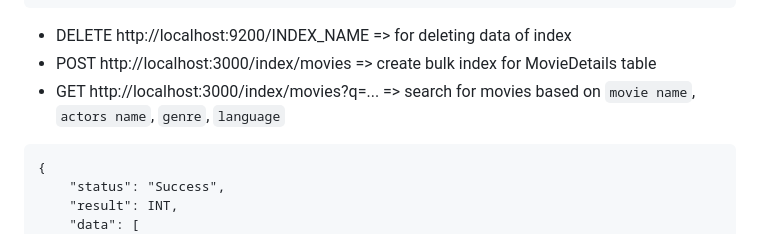
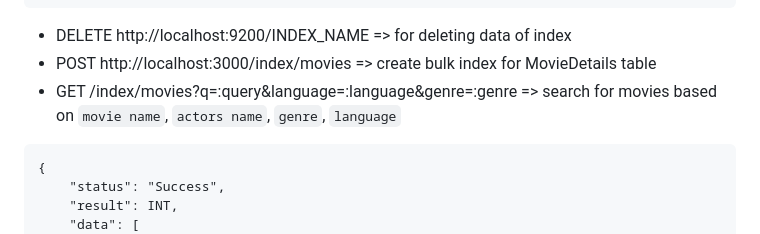
Before and after one commit to AbhaySingh5349/Backend-projects, a Markdown page: Ticket Booking/README.md, the part around the change. Rendered like a GitHub page.

````diff
--- a/Ticket Booking/README.md
+++ b/Ticket Booking/README.md
@@ -297,7 +297,7 @@
 
    * DELETE http://localhost:9200/INDEX_NAME => for deleting data of index
    * POST http://localhost:3000/index/movies => create bulk index for MovieDetails table
-   * GET http://localhost:3000/index/movies?q=... => search for movies based on ```movie name```, ```actors name```, ```genre```, ```language```
+   * GET /index/movies?q=:query&language=:language&genre=:genre => search for movies based on ```movie name```, ```actors name```, ```genre```, ```language```
 ```
 {
     "status": "Success",
````
